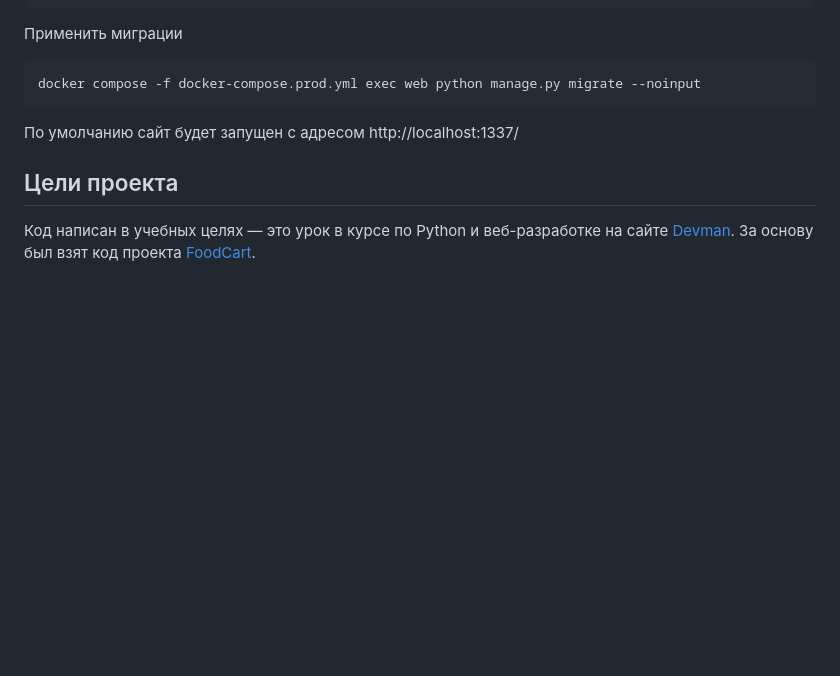
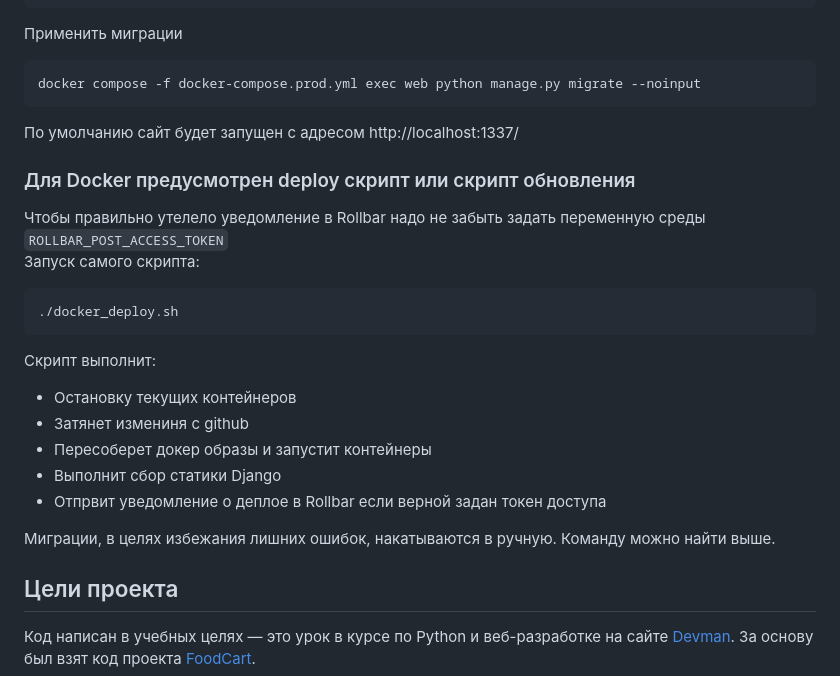
Before and after one commit to Stranix/star-burger, a Markdown page: README.md, the part around the change. GitHub-like rendering; blank space fills up the shorter version.

Commit message:
Обновил README.md

````diff
--- a/README.md
+++ b/README.md
@@ -212,6 +212,22 @@ docker compose -f docker-compose.prod.yml exec web python manage.py migrate --no
 ```
 По умолчанию сайт будет запущен с адресом http://localhost:1337/
 
+### Для Docker предусмотрен deploy скрипт или скрипт обновления
+Чтобы правильно утелело уведомление в Rollbar надо не забыть задать переменную среды `ROLLBAR_POST_ACCESS_TOKEN`
+Запуск самого скрипта:
+```shell
+./docker_deploy.sh
+```
+Скрипт выполнит:
+ - Остановку текущих контейнеров
+ - Затянет измениня с github
+ - Пересоберет докер образы и запустит контейнеры
+ - Выполнит сбор статики Django
+ - Отпрвит уведомление о деплое в Rollbar если верной задан токен доступа
+
+Миграции, в целях избежания лишних ошибок, накатываются в ручную. Команду можно найти выше.
+
+
 ## Цели проекта
 
 Код написан в учебных целях — это урок в курсе по Python и веб-разработке на сайте [Devman](https://dvmn.org). За основу был взят код проекта [FoodCart](https://github.com/Saibharath79/FoodCart).
````
